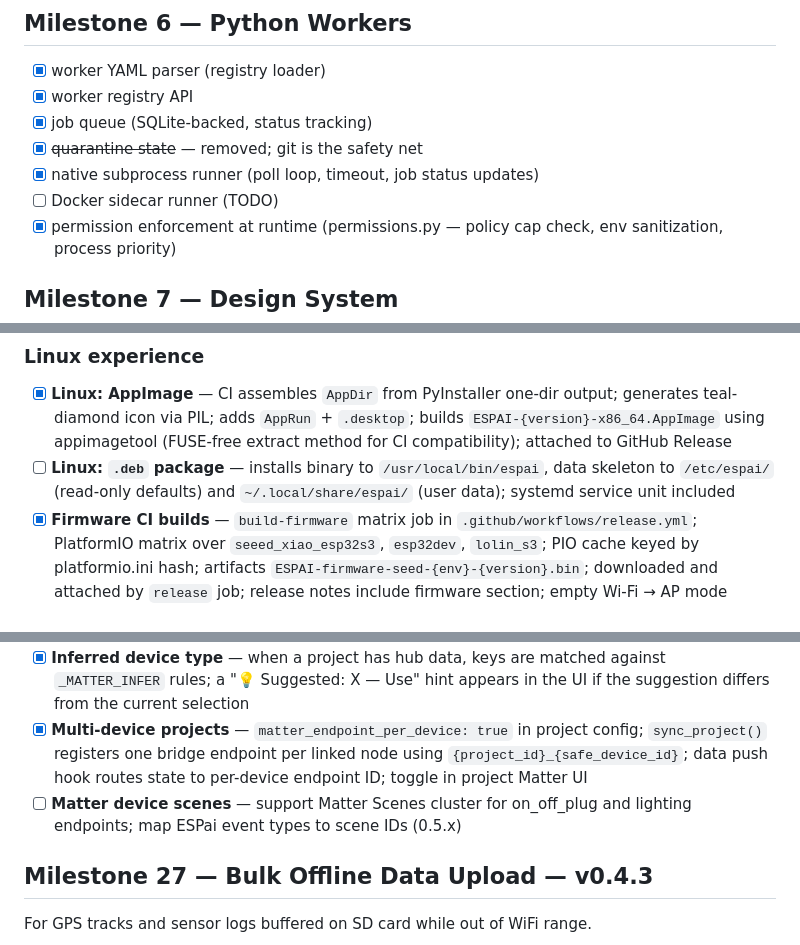
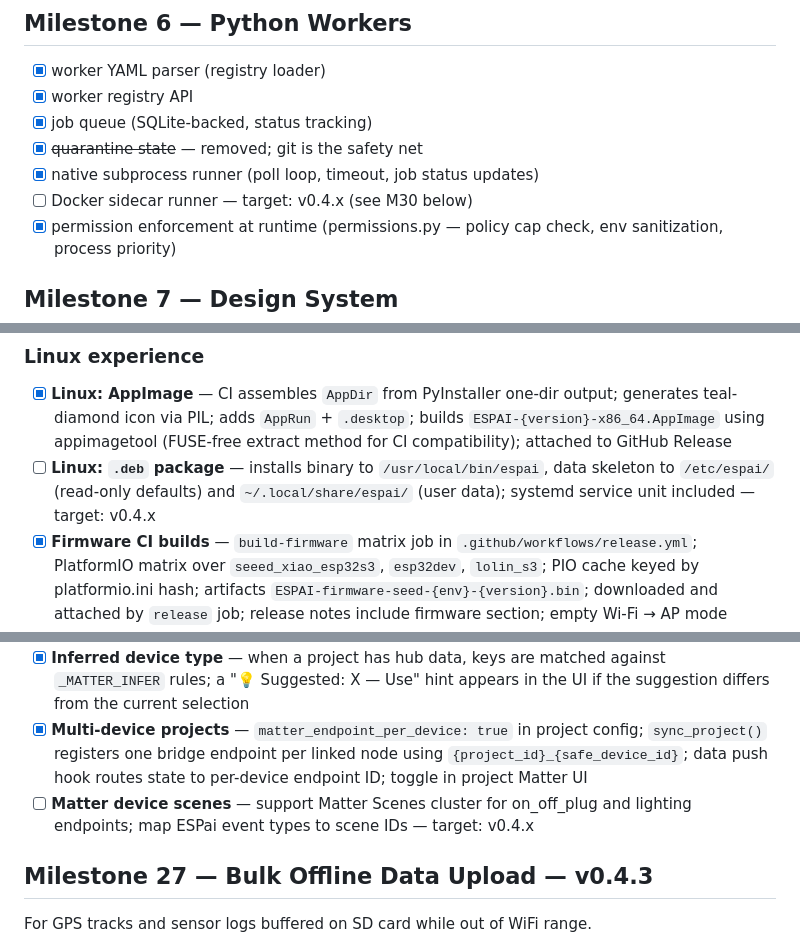
Before and after one commit to Picklepc/espai, a Markdown page: docs/PROJECT_TASK_LIST.md, 3 parts joined by grey strips. Rendered like a GitHub page.

Commit message:
task list - move all 0.5.x items to 0.4.x; add M30 Docker sidecar + M31 Linux deb specs

```diff
--- a/docs/PROJECT_TASK_LIST.md
+++ b/docs/PROJECT_TASK_LIST.md
@@ -63,7 +63,7 @@
 - [x] job queue (SQLite-backed, status tracking)
 - [x] ~~quarantine state~~ — removed; git is the safety net
 - [x] native subprocess runner (poll loop, timeout, job status updates)
-- [ ] Docker sidecar runner (TODO)
+- [ ] Docker sidecar runner — target: v0.4.x (see M30 below)
 - [x] permission enforcement at runtime (permissions.py — policy cap check, env sanitization, process priority)
 
 ## Milestone 7 — Design System
@@ -221,7 +221,7 @@
 
 ### Linux experience
 - [x] **Linux: AppImage** — CI assembles `AppDir` from PyInstaller one-dir output; generates teal-diamond icon via PIL; adds `AppRun` + `.desktop`; builds `ESPAI-{version}-x86_64.AppImage` using appimagetool (FUSE-free extract method for CI compatibility); attached to GitHub Release
-- [ ] **Linux: `.deb` package** — installs binary to `/usr/local/bin/espai`, data skeleton to `/etc/espai/` (read-only defaults) and `~/.local/share/espai/` (user data); systemd service unit included
+- [ ] **Linux: `.deb` package** — installs binary to `/usr/local/bin/espai`, data skeleton to `/etc/espai/` (read-only defaults) and `~/.local/share/espai/` (user data); systemd service unit included — target: v0.4.x
 - [x] **Firmware CI builds** — `build-firmware` matrix job in `.github/workflows/release.yml`; PlatformIO matrix over `seeed_xiao_esp32s3`, `esp32dev`, `lolin_s3`; PIO cache keyed by platformio.ini hash; artifacts `ESPAI-firmware-seed-{env}-{version}.bin`; downloaded and attached by `release` job; release notes include firmware section; empty Wi-Fi → AP mode default
 
 ### First-run experience
@@ -547,7 +547,7 @@ Fine-grained control over how ESPai data maps to Matter attributes and how Matte
 - [x] **Command action editor in UI** — per-project table of all commandable Matter commands for the selected device type; action type dropdown (Publish event / Device API / none) + value input; saves `matter_command_actions` on Save
 - [x] **Inferred device type** — when a project has hub data, keys are matched against `_MATTER_INFER` rules; a "💡 Suggested: X — Use" hint appears in the UI if the suggestion differs from the current selection
 - [x] **Multi-device projects** — `matter_endpoint_per_device: true` in project config; `sync_project()` registers one bridge endpoint per linked node using `{project_id}_{safe_device_id}`; data push hook routes state to per-device endpoint ID; toggle in project Matter UI
-- [ ] **Matter device scenes** — support Matter Scenes cluster for on_off_plug and lighting endpoints; map ESPai event types to scene IDs (0.5.x)
+- [ ] **Matter device scenes** — support Matter Scenes cluster for on_off_plug and lighting endpoints; map ESPai event types to scene IDs — target: v0.4.x
 
 ## Milestone 27 — Bulk Offline Data Upload — v0.4.3
 
```
Also changed, not shown: other parts of docs/PROJECT_TASK_LIST.md (+49 -0 lines), docs/DESIGN_SPEC.md (+5 -5 lines).
